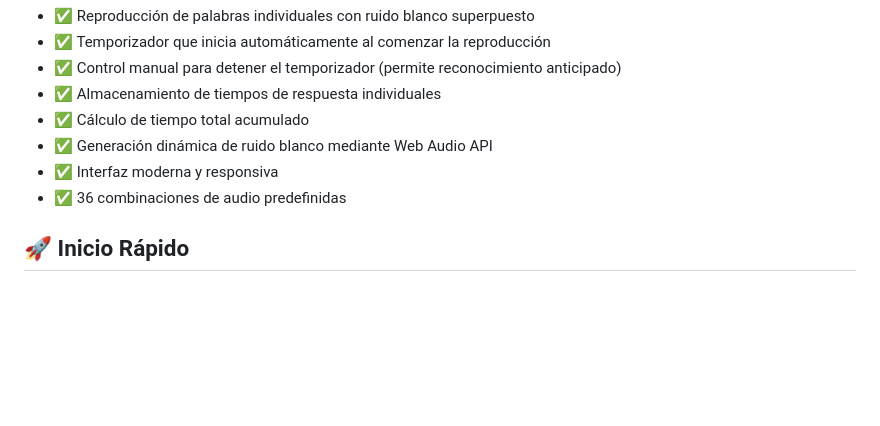
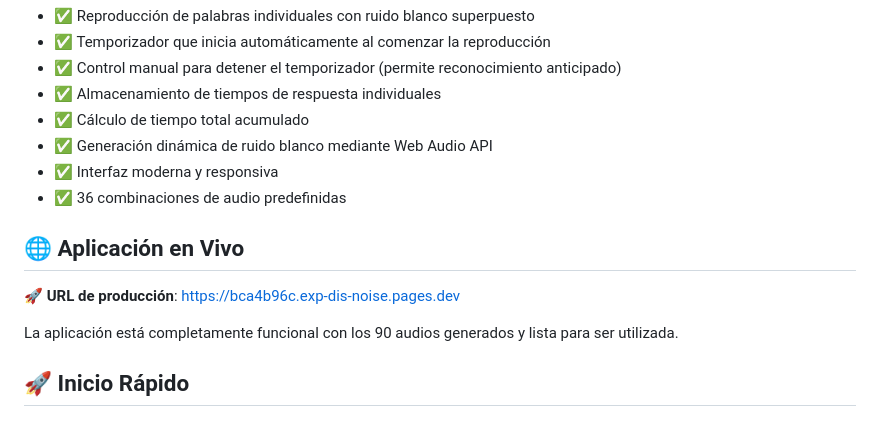
Before and after one commit to EasyModeLife/exp_dis_noise, a Markdown page: README.md, the part around the change. Rendered like a GitHub page; blank space fills up the shorter version.

```diff
--- a/README.md
+++ b/README.md
@@ -20,6 +20,12 @@ Este experimento evalúa la capacidad de reconocimiento auditivo de palabras cua
 - ✅ Generación dinámica de ruido blanco mediante Web Audio API
 - ✅ Interfaz moderna y responsiva
 - ✅ 36 combinaciones de audio predefinidas
+
+## 🌐 Aplicación en Vivo
+
+**🚀 URL de producción**: https://bca4b96c.exp-dis-noise.pages.dev
+
+La aplicación está completamente funcional con los 90 audios generados y lista para ser utilizada.
 
 ## 🚀 Inicio Rápido
 
```
Also changed, not shown: DEPLOY.md (+4 -3 lines), SUMMARY.md (added, +232 -0 lines).
